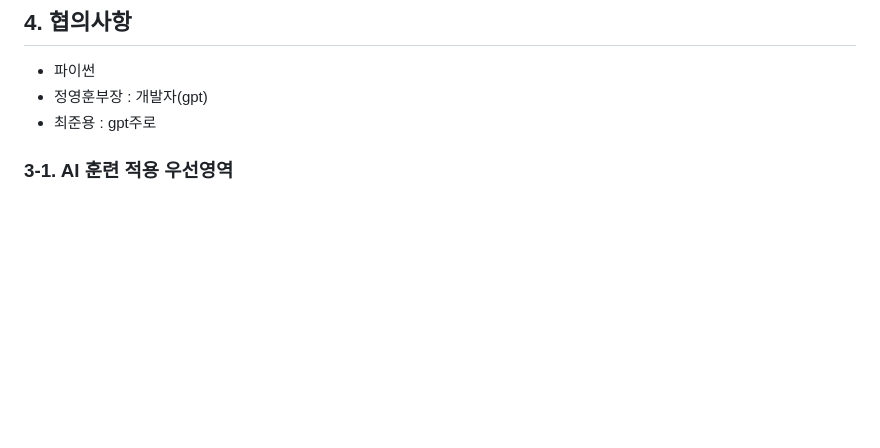
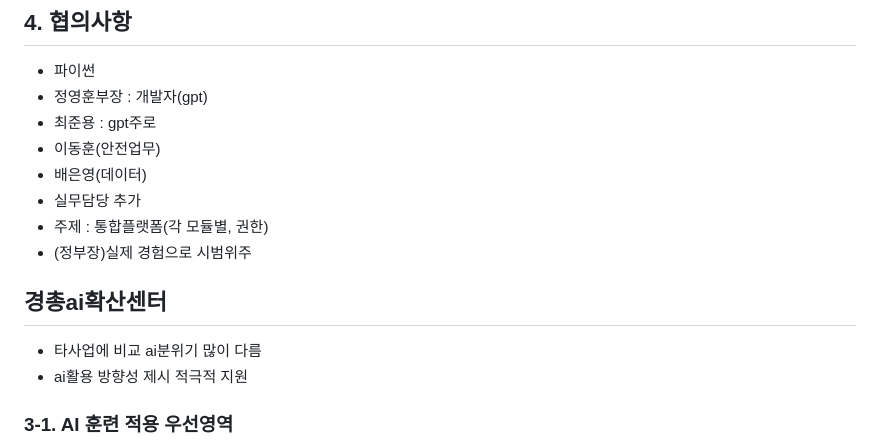
Before and after one commit to kclock-boop/sammok, a Markdown page: proposal/삼목기업_AI훈련로드맵_2차컨설팅_회의록_반완성본.md, the part around the change. Drawn GitHub-style; blank space fills up the shorter version.

```diff
--- a/proposal/삼목기업_AI훈련로드맵_2차컨설팅_회의록_반완성본.md
+++ b/proposal/삼목기업_AI훈련로드맵_2차컨설팅_회의록_반완성본.md
@@ -34,15 +34,16 @@
 - 파이썬
 - 정영훈부장 : 개발자(gpt)
 - 최준용 : gpt주로
+- 이동훈(안전업무)
+- 배은영(데이터)
+- 실무담당 추가
+- 주제 :  통합플랫폼(각 모듈별, 권한)
+- (정부장)실제 경험으로 시범위주
 
 
-
-
-
-
-
-
-
+## 경총ai확산센터
+- 타사업에 비교 ai분위기 많이 다름
+- ai활용 방향성 제시 적극적 지원
 
 
 ### 3-1. AI 훈련 적용 우선영역
```
